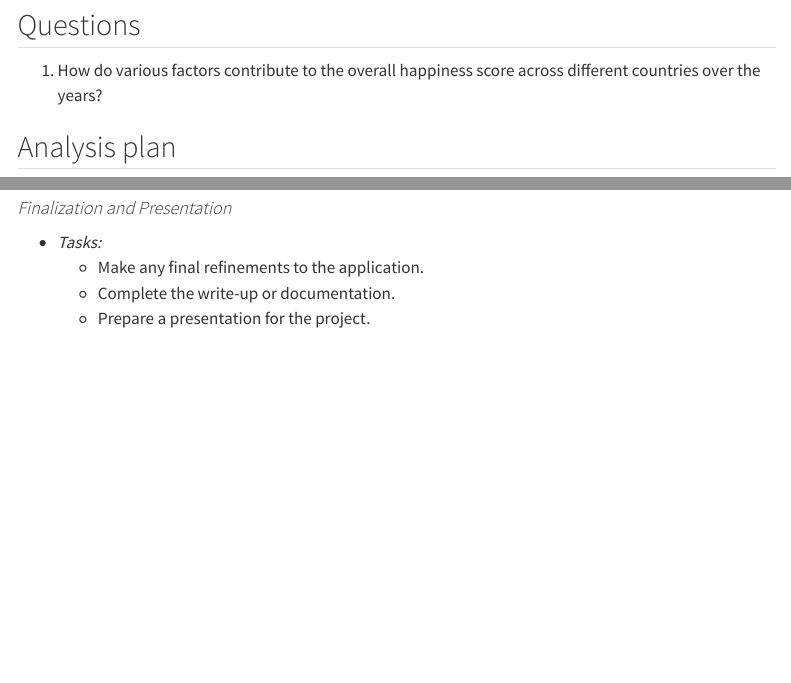
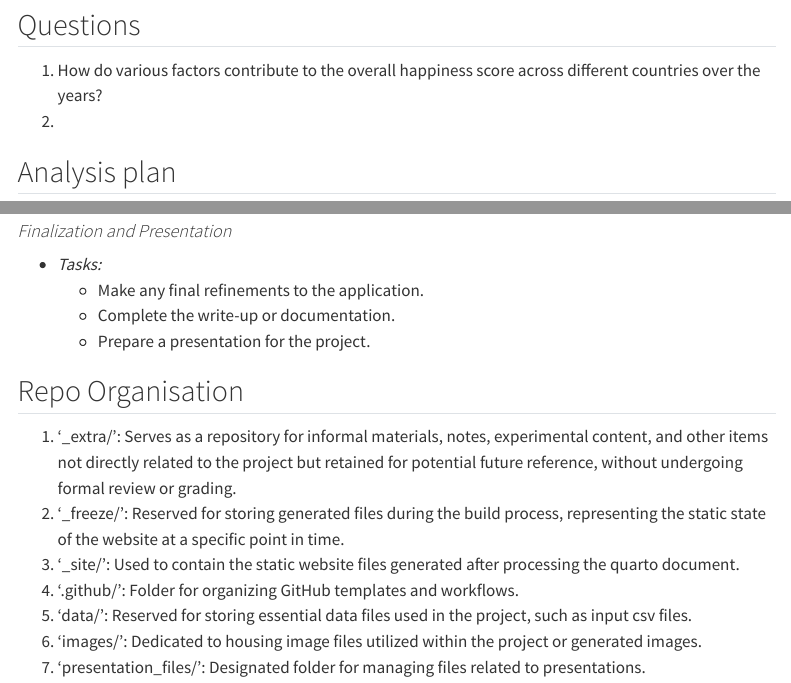
Before and after one commit to INFO526-DataViz/project-final-Plot-Pioneers, a Quarto document (proposal.qmd): the page in a window 1100 px wide, from 1260 px down before the commit and from 1440 px down after it, so that both start at the same text, and a second part further down, joined at a grey line. Rendered offline with R 4.5, knitr and Pandoc in place of Quarto, with nearby package versions; menus at the side of the page are left out.

Commit message:
added repo organization

```diff
--- a/proposal.qmd
+++ b/proposal.qmd
@@ -68,6 +74,7 @@ The World Happiness Report dataset offers a perfect blend of intriguing question
 ## Questions
 
 1.  How do various factors contribute to the overall happiness score across different countries over the years?
+2.
 
 ## Analysis plan
 
@@ -153,3 +160,13 @@ The World Happiness Report dataset offers a perfect blend of intriguing question
     -   Make any final refinements to the application.
     -   Complete the write-up or documentation.
     -   Prepare a presentation for the project.
+
+## Repo Organisation
+
+1.  '\_extra/': Serves as a repository for informal materials, notes, experimental content, and other items not directly related to the project but retained for potential future reference, without undergoing formal review or grading.
+2.  '\_freeze/': Reserved for storing generated files during the build process, representing the static state of the website at a specific point in time.
+3.  '\_site/': Used to contain the static website files generated after processing the quarto document.
+4.  '.github/': Folder for organizing GitHub templates and workflows.
+5.  'data/': Reserved for storing essential data files used in the project, such as input csv files.
+6.  'images/': Dedicated to housing image files utilized within the project or generated images.
+7.  'presentation_files/': Designated folder for managing files related to presentations.
```
Also changed, not shown: proposal.qmd (6 more changed lines).
